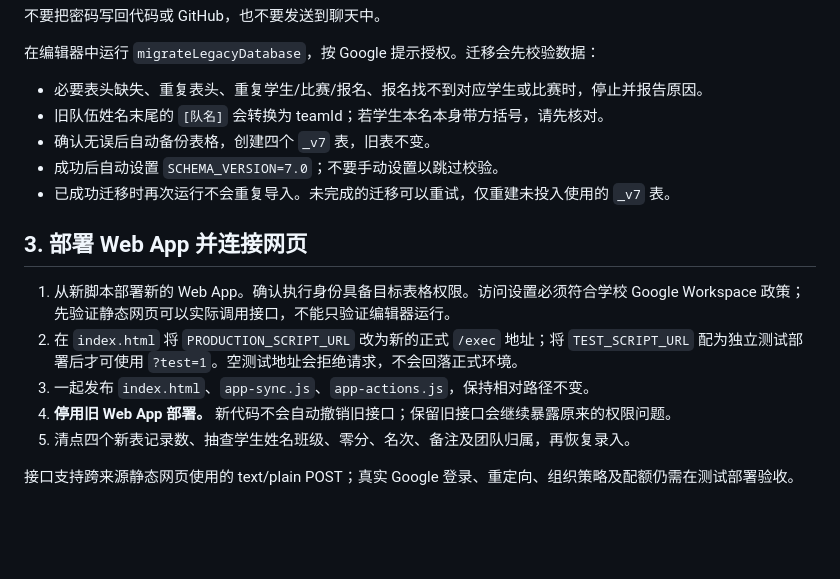
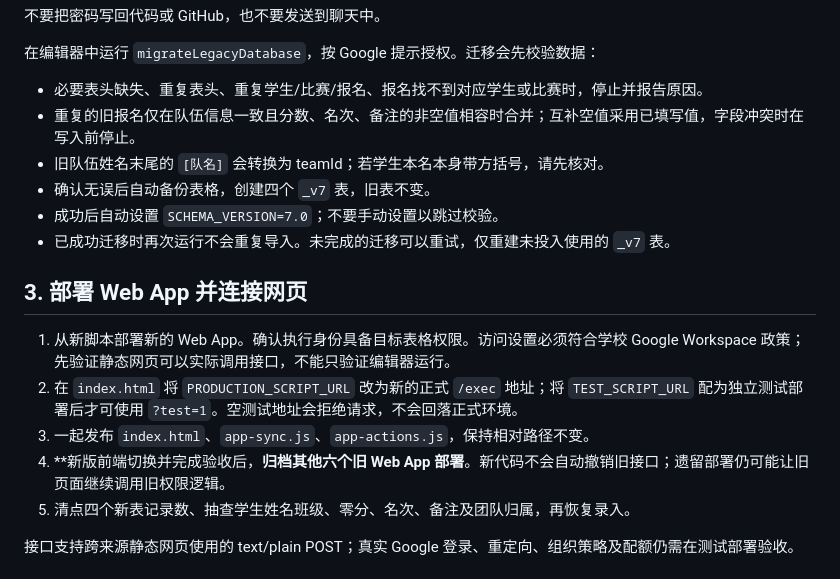
Before and after one commit to chengyang365/lgkoakademik, a Markdown page: DEPLOYMENT.md, the part around the change. Rendered like a GitHub page; blank space fills up the shorter version.

Commit message:
Document verified migration and deployment state

```diff
--- a/DEPLOYMENT.md
+++ b/DEPLOYMENT.md
@@ -25,6 +25,7 @@
 在编辑器中运行 `migrateLegacyDatabase`，按 Google 提示授权。迁移会先校验数据：
 
 - 必要表头缺失、重复表头、重复学生/比赛/报名、报名找不到对应学生或比赛时，停止并报告原因。
+- 重复的旧报名仅在队伍信息一致且分数、名次、备注的非空值相容时合并；互补空值采用已填写值，字段冲突时在写入前停止。
 - 旧队伍姓名末尾的 `[队名]` 会转换为 teamId；若学生本名本身带方括号，请先核对。
 - 确认无误后自动备份表格，创建四个 `_v7` 表，旧表不变。
 - 成功后自动设置 `SCHEMA_VERSION=7.0`；不要手动设置以跳过校验。
@@ -35,7 +36,7 @@
 1. 从新脚本部署新的 Web App。确认执行身份具备目标表格权限。访问设置必须符合学校 Google Workspace 政策；先验证静态网页可以实际调用接口，不能只验证编辑器运行。
 2. 在 `index.html` 将 `PRODUCTION_SCRIPT_URL` 改为新的正式 `/exec` 地址；将 `TEST_SCRIPT_URL` 配为独立测试部署后才可使用 `?test=1`。空测试地址会拒绝请求，不会回落正式环境。
 3. 一起发布 `index.html`、`app-sync.js`、`app-actions.js`，保持相对路径不变。
-4. **停用旧 Web App 部署。** 新代码不会自动撤销旧接口；保留旧接口会继续暴露原来的权限问题。
+4. **新版前端切换并完成验收后，**归档其他六个旧 Web App 部署**。新代码不会自动撤销旧接口；遗留部署仍可能让旧页面继续调用旧权限逻辑。
 5. 清点四个新表记录数、抽查学生姓名班级、零分、名次、备注及团队归属，再恢复录入。
 
 接口支持跨来源静态网页使用的 text/plain POST；真实 Google 登录、重定向、组织策略及配额仍需在测试部署验收。
```
